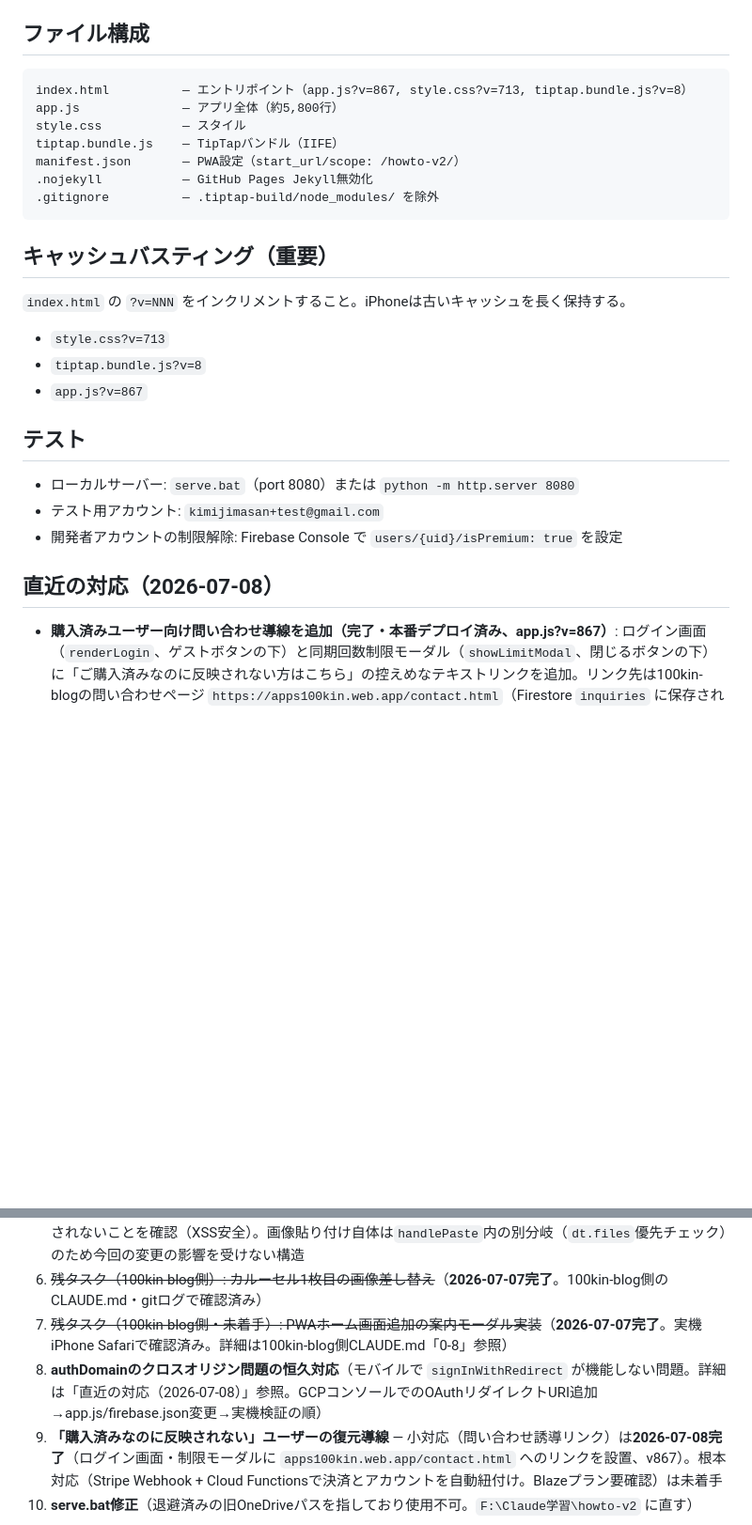
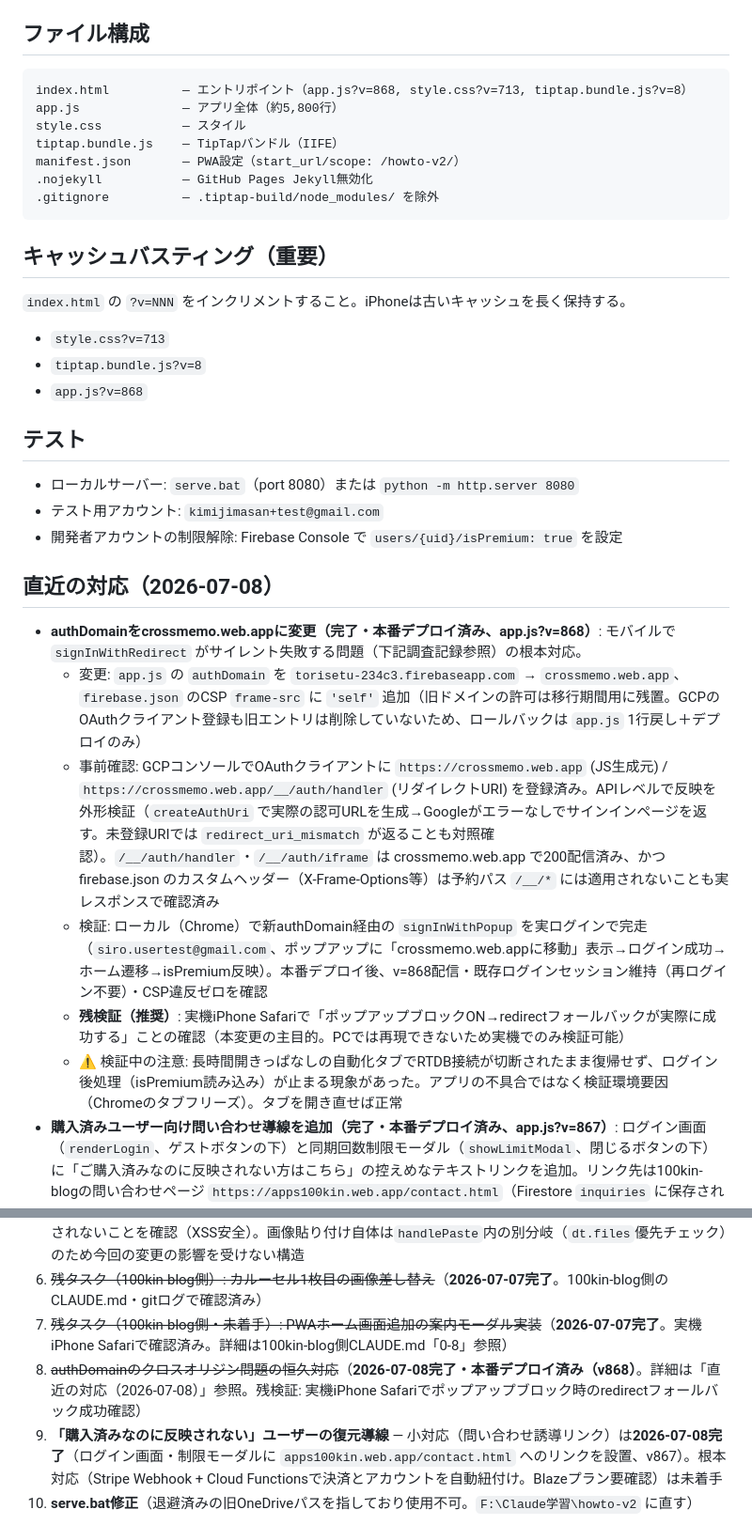
Before and after one commit to kimijimasan-lgtm/howto-v2, a Markdown page: CLAUDE.md, 2 parts joined by grey strips. Shown at 94% size. Rendered like a GitHub page; blank space fills up the shorter version.

Commit message:
CLAUDE.md: authDomain変更(v868)の完了を記録
Co-Authored-By: Claude Fable 5 <noreply@anthropic.com>

````diff
--- a/CLAUDE.md
+++ b/CLAUDE.md
@@ -699,7 +699,7 @@ function stripTrailingEmptyP(html) {
 
 ## ファイル構成
 ```
-index.html          — エントリポイント（app.js?v=867, style.css?v=713, tiptap.bundle.js?v=8）
+index.html          — エントリポイント（app.js?v=868, style.css?v=713, tiptap.bundle.js?v=8）
 app.js              — アプリ全体（約5,800行）
 style.css           — スタイル
 tiptap.bundle.js    — TipTapバンドル（IIFE）
@@ -712,7 +712,7 @@ manifest.json       — PWA設定（start_url/scope: /howto-v2/）
 `index.html` の `?v=NNN` をインクリメントすること。iPhoneは古いキャッシュを長く保持する。
 - `style.css?v=713`
 - `tiptap.bundle.js?v=8`
-- `app.js?v=867`
+- `app.js?v=868`
 
 ## テスト
 - ローカルサーバー: `serve.bat`（port 8080）または `python -m http.server 8080`
@@ -721,6 +721,12 @@ manifest.json       — PWA設定（start_url/scope: /howto-v2/）
 
 ## 直近の対応（2026-07-08）
 
+- **authDomainをcrossmemo.web.appに変更（完了・本番デプロイ済み、app.js?v=868）**: モバイルで `signInWithRedirect` がサイレント失敗する問題（下記調査記録参照）の根本対応。
+  - 変更: `app.js` の `authDomain` を `torisetu-234c3.firebaseapp.com` → `crossmemo.web.app`、`firebase.json` のCSP `frame-src` に `'self'` 追加（旧ドメインの許可は移行期間用に残置。GCPのOAuthクライアント登録も旧エントリは削除していないため、ロールバックは `app.js` 1行戻し＋デプロイのみ）
+  - 事前確認: GCPコンソールでOAuthクライアントに `https://crossmemo.web.app` (JS生成元) / `https://crossmemo.web.app/__/auth/handler` (リダイレクトURI) を登録済み。APIレベルで反映を外形検証（`createAuthUri` で実際の認可URLを生成→Googleがエラーなしでサインインページを返す。未登録URIでは `redirect_uri_mismatch` が返ることも対照確認）。`/__/auth/handler`・`/__/auth/iframe` は crossmemo.web.app で200配信済み、かつ firebase.json のカスタムヘッダー（X-Frame-Options等）は予約パス `/__/*` には適用されないことも実レスポンスで確認済み
+  - 検証: ローカル（Chrome）で新authDomain経由の `signInWithPopup` を実ログインで完走（`siro.usertest@gmail.com`、ポップアップに「crossmemo.web.appに移動」表示→ログイン成功→ホーム遷移→isPremium反映）。本番デプロイ後、v=868配信・既存ログインセッション維持（再ログイン不要）・CSP違反ゼロを確認
+  - **残検証（推奨）**: 実機iPhone Safariで「ポップアップブロックON→redirectフォールバックが実際に成功する」ことの確認（本変更の主目的。PCでは再現できないため実機でのみ検証可能）
+  - ⚠️ 検証中の注意: 長時間開きっぱなしの自動化タブでRTDB接続が切断されたまま復帰せず、ログイン後処理（isPremium読み込み）が止まる現象があった。アプリの不具合ではなく検証環境要因（Chromeのタブフリーズ）。タブを開き直せば正常
 - **購入済みユーザー向け問い合わせ導線を追加（完了・本番デプロイ済み、app.js?v=867）**: ログイン画面（`renderLogin`、ゲストボタンの下）と同期回数制限モーダル（`showLimitModal`、閉じるボタンの下）に「ご購入済みなのに反映されない方はこちら」の控えめなテキストリンクを追加。リンク先は100kin-blogの問い合わせページ `https://apps100kin.web.app/contact.html`（Firestore `inquiries` に保存される本番稼働フォーム。管理画面 `admin/inquiries.html` で確認可能）。静的アンカー（`target="_blank" rel="noopener"`）のみでJS処理なし。ローカル・本番の両方で表示とcontact.htmlへの遷移を確認済み。決済がisPremium付与に反映されなかったユーザーの受け皿（恒久対応③-(a)。根本対応のWebhook自動付与③-(b)は未実施）
 - **決済成功モーダルの空画面詰みバグ修正（完了・本番デプロイ済み、app.js?v=866）**: 実ユーザーから「購入してログインを選んだが、課金はできたがログインができない」との問い合わせを受け調査。`?payment=success` 起動分岐が `return` で `onAuthStateChanged` の登録ごとスキップしていたため、**モーダルの背後が完全な空画面**になり、①背景タップでモーダルを閉じた ②ポップアップログインに失敗した（閉じた・ブロック等）場合に何も操作できない詰み状態になっていた。修正内容:
   - 早期returnを廃止し、通常の起動フローで背後にホーム/ログイン画面を描画した後（`goTo` → `revealAppAfterAuth` 直後、初回発火のみ）にモーダルを表示するフラグ方式へ変更
@@ -807,7 +813,7 @@ manifest.json       — PWA設定（start_url/scope: /howto-v2/）
 5. ~~上記4に伴い、画像貼り付け・YouTube表示に既存の貼り付け処理が影響していないかの確認~~（**2026-07-06確認完了**。YouTube URL貼り付け→iframe変換は正常動作（プロトコル省略の`youtu.be/...`単体はTipTap側paste rule仕様上マッチせず`https://`必須。これは既存仕様でありMarkdown太字対応による影響ではない）。`<script>`タグ等のHTMLインジェクションも`escWithBoldMarkers`経由で正しくエスケープされ実行されないことを確認（XSS安全）。画像貼り付け自体は`handlePaste`内の別分岐（`dt.files`優先チェック）のため今回の変更の影響を受けない構造
 6. ~~残タスク（100kin-blog側）: カルーセル1枚目の画像差し替え~~（**2026-07-07完了**。100kin-blog側のCLAUDE.md・gitログで確認済み）
 7. ~~残タスク（100kin-blog側・未着手）: PWAホーム画面追加の案内モーダル実装~~（**2026-07-07完了**。実機iPhone Safariで確認済み。詳細は100kin-blog側CLAUDE.md「0-8」参照）
-8. **authDomainのクロスオリジン問題の恒久対応**（モバイルで `signInWithRedirect` が機能しない問題。詳細は「直近の対応（2026-07-08）」参照。GCPコンソールでのOAuthリダイレクトURI追加→app.js/firebase.json変更→実機検証の順）
+8. ~~authDomainのクロスオリジン問題の恒久対応~~（**2026-07-08完了・本番デプロイ済み（v868）**。詳細は「直近の対応（2026-07-08）」参照。残検証: 実機iPhone Safariでポップアップブロック時のredirectフォールバック成功確認）
 9. **「購入済みなのに反映されない」ユーザーの復元導線** — 小対応（問い合わせ誘導リンク）は**2026-07-08完了**（ログイン画面・制限モーダルに `apps100kin.web.app/contact.html` へのリンクを設置、v867）。根本対応（Stripe Webhook + Cloud Functionsで決済とアカウントを自動紐付け。Blazeプラン要確認）は未着手
 10. **serve.bat修正**（退避済みの旧OneDriveパスを指しており使用不可。`F:\Claude学習\howto-v2` に直す）
 
````
